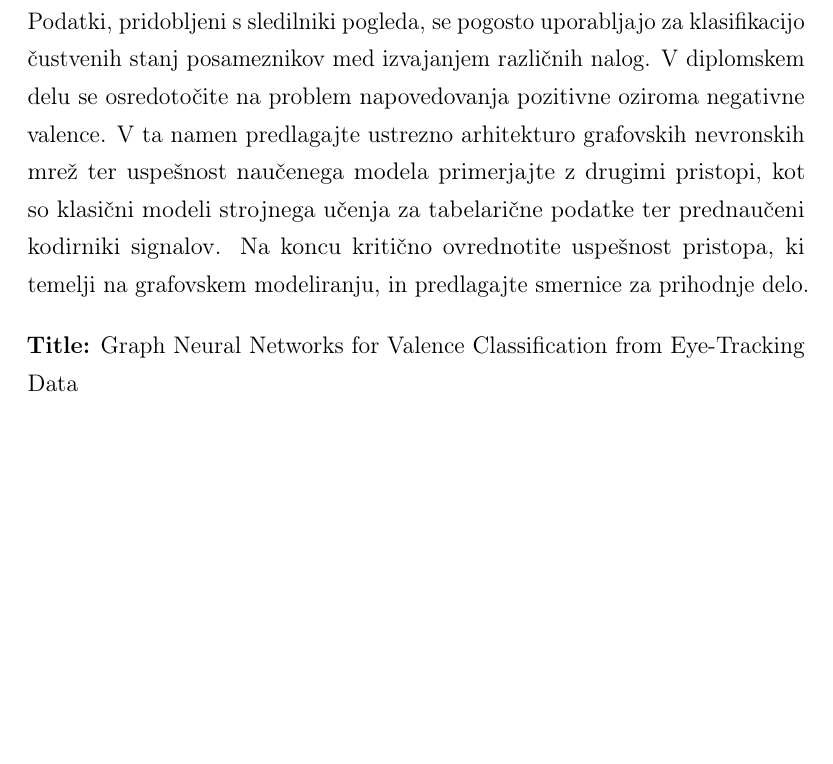
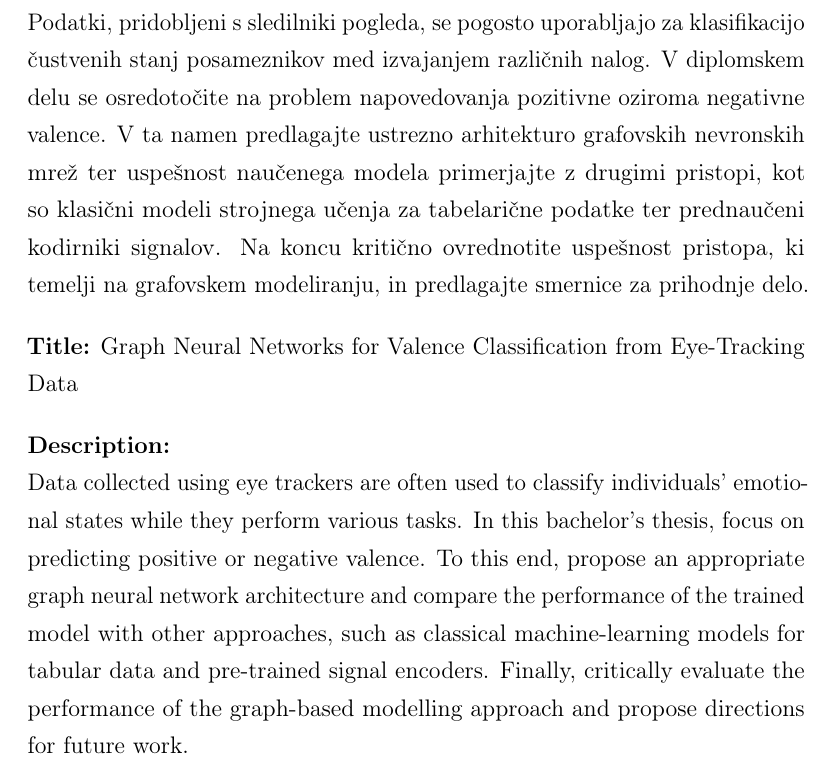
Before and after one commit to Space0code/diploma-latex, a LaTeX thesis (diploma.tex, which reads podporno/naslovnestrani.tex): part of page 3 of 97, cut so that both start at the same text, the shorter picture padded with empty space. Compiled offline with pdfLaTeX.

Commit message:
ang. description na 3. strani na zhatevo referata

```diff
--- a/diploma.tex
+++ b/diploma.tex
@@ -36,9 +36,9 @@ RAČUNALNIŠTVO IN MATEMATIKA}
 \newcommand{\tdescription}{%
 Podatki, pridobljeni s sledilniki pogleda, se pogosto uporabljajo za klasifikacijo čustvenih stanj posameznikov med izvajanjem različnih nalog. V diplomskem delu se osredotočite na problem napovedovanja pozitivne oziroma negativne valence. V ta namen predlagajte ustrezno arhitekturo grafovskih nevronskih mrež ter uspešnost naučenega modela primerjajte z drugimi pristopi, kot so klasični modeli strojnega učenja za tabelarične podatke ter prednaučeni kodirniki signalov. Na koncu kritično ovrednotite uspešnost pristopa, ki temelji na grafovskem modeliranju, in predlagajte smernice za prihodnje delo.
 }
-% \newcommand{\tdescriptionEn}{%
-% TODO: Prevedi uradni opis teme diplomskega dela iz STUDIS-a.
-% }
+\newcommand{\tdescriptionEn}{
+Data collected using eye trackers are often used to classify individuals’ emotional states while they perform various tasks. In this bachelor’s thesis, focus on predicting positive or negative valence. To this end, propose an appropriate graph neural network architecture and compare the performance of the trained model with other approaches, such as classical machine-learning models for tabular data and pre-trained signal encoders. Finally, critically evaluate the performance of the graph-based modelling approach and propose directions for future work.
+}
 
 \newcommand{\ttitle}{Grafovske nevronske mreže za klasifikacijo valence iz podatkov sledilnika pogleda}
 \newcommand{\ttitleEn}{Graph Neural Networks for Valence Classification from Eye-Tracking Data}
--- a/podporno/naslovnestrani.tex
+++ b/podporno/naslovnestrani.tex
@@ -91,9 +91,9 @@
 \bigskip
 \noindent\textbf{Title:} \ttitleEn
 
-% \bigskip
-% \noindent\textbf{Description:}\\
-% \tdescriptionEn
+\bigskip
+\noindent\textbf{Description:}\\
+\tdescriptionEn
 
 \vfill
 
```
